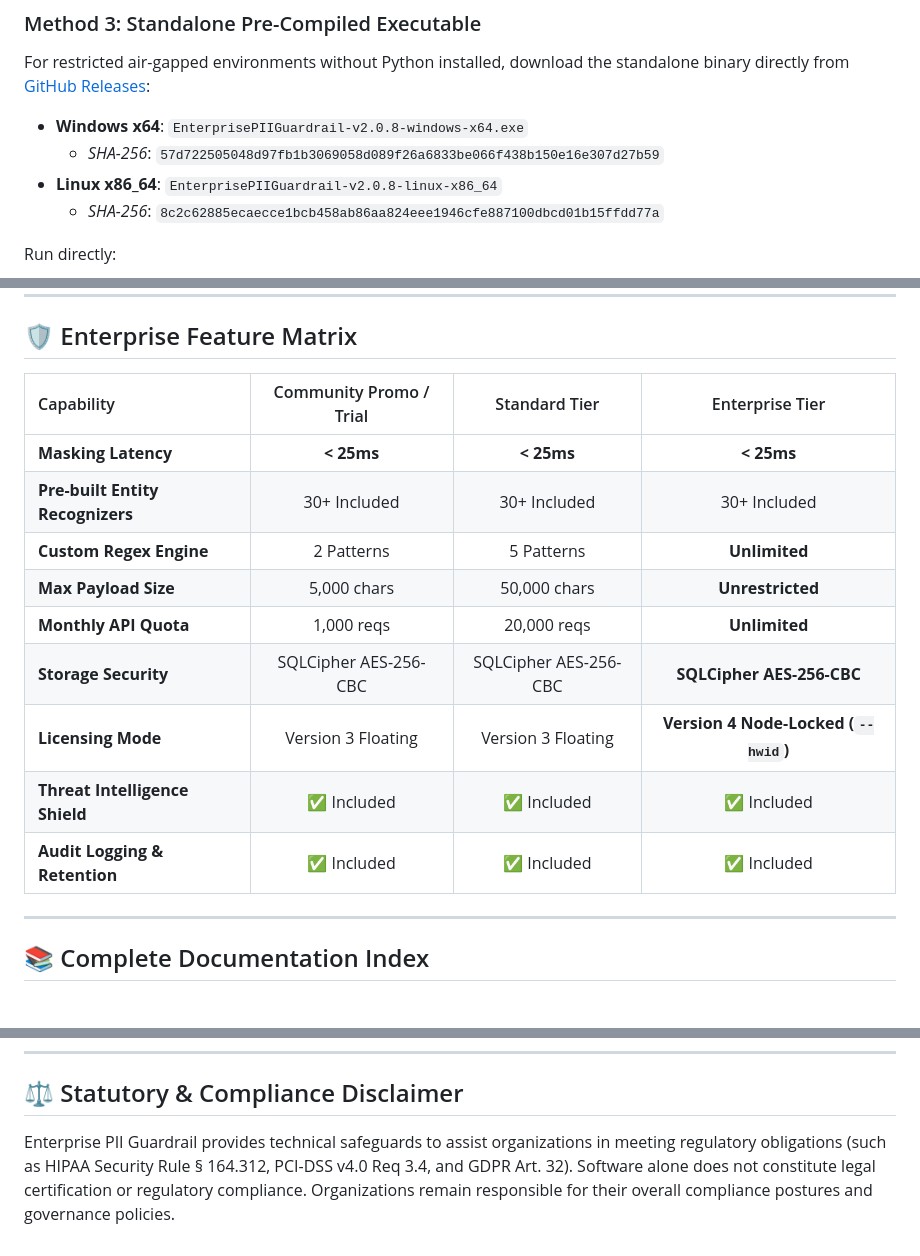
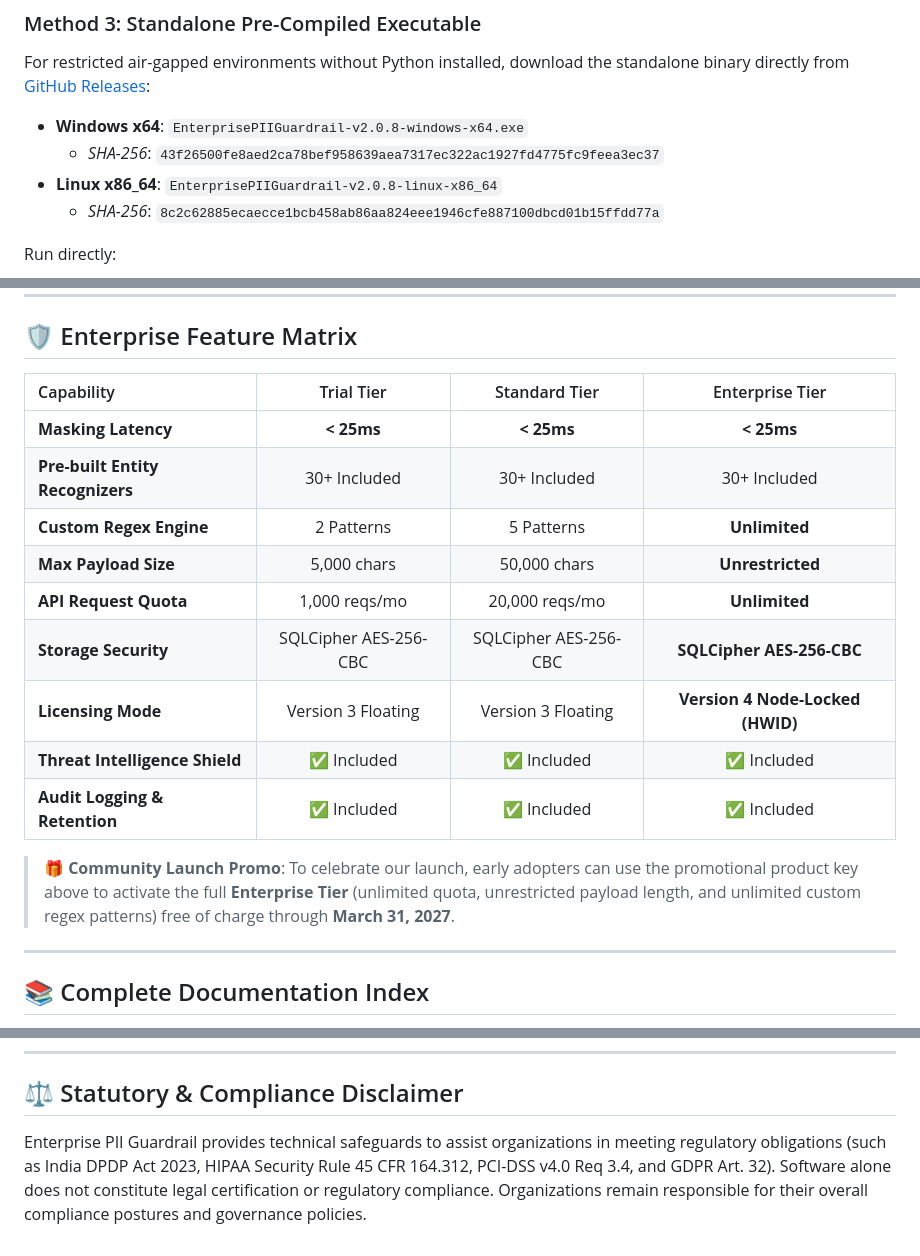
Before and after one commit to piiguardrails/piiguardrails, a Markdown page: README.MD, 3 parts joined by grey strips. GitHub-like rendering.

Commit message:
docs(release): sync README to v2.0.8 with verified checksums and clean typography

```diff
--- a/README.MD
+++ b/README.MD
@@ -155,7 +155,7 @@ uv run --with piiguardrails piiguardrails
 For restricted air-gapped environments without Python installed, download the standalone binary directly from [GitHub Releases](https://github.com/piiguardrails/piiguardrails/releases):
 
 - **Windows x64**: `EnterprisePIIGuardrail-v2.0.8-windows-x64.exe`
-  - *SHA-256*: `57d722505048d97fb1b3069058d089f26a6833be066f438b150e16e307d27b59`
+  - *SHA-256*: `43f26500fe8aed2ca78bef958639aea7317ec322ac1927fd4775fc9feea3ec37`
 - **Linux x86_64**: `EnterprisePIIGuardrail-v2.0.8-linux-x86_64`
   - *SHA-256*: `8c2c62885ecaecce1bcb458ab86aa824eee1946cfe887100dbcd01b15ffdd77a`
 
@@ -235,17 +235,19 @@ print(unmask_res["unmasked_text"])
 
 ## 🛡️ Enterprise Feature Matrix
 
-| Capability | Community Promo / Trial | Standard Tier | Enterprise Tier |
+| Capability | Trial Tier | Standard Tier | Enterprise Tier |
 | :--- | :---: | :---: | :---: |
 | **Masking Latency** | **< 25ms** | **< 25ms** | **< 25ms** |
 | **Pre-built Entity Recognizers** | 30+ Included | 30+ Included | 30+ Included |
 | **Custom Regex Engine** | 2 Patterns | 5 Patterns | **Unlimited** |
 | **Max Payload Size** | 5,000 chars | 50,000 chars | **Unrestricted** |
-| **Monthly API Quota** | 1,000 reqs | 20,000 reqs | **Unlimited** |
+| **API Request Quota** | 1,000 reqs/mo | 20,000 reqs/mo | **Unlimited** |
 | **Storage Security** | SQLCipher AES-256-CBC | SQLCipher AES-256-CBC | **SQLCipher AES-256-CBC** |
-| **Licensing Mode** | Version 3 Floating | Version 3 Floating | **Version 4 Node-Locked (`--hwid`)** |
+| **Licensing Mode** | Version 3 Floating | Version 3 Floating | **Version 4 Node-Locked (HWID)** |
 | **Threat Intelligence Shield** | ✅ Included | ✅ Included | ✅ Included |
 | **Audit Logging & Retention** | ✅ Included | ✅ Included | ✅ Included |
+
+> 🎁 **Community Launch Promo**: To celebrate our launch, early adopters can use the promotional product key above to activate the full **Enterprise Tier** (unlimited quota, unrestricted payload length, and unlimited custom regex patterns) free of charge through **March 31, 2027**.
 
 ---
 
@@ -278,4 +280,4 @@ This software is governed by the [Enterprise Evaluation and Commercial License A
 
 ## ⚖️ Statutory & Compliance Disclaimer
 
-Enterprise PII Guardrail provides technical safeguards to assist organizations in meeting regulatory obligations (such as HIPAA Security Rule § 164.312, PCI-DSS v4.0 Req 3.4, and GDPR Art. 32). Software alone does not constitute legal certification or regulatory compliance. Organizations remain responsible for their overall compliance postures and governance policies.
+Enterprise PII Guardrail provides technical safeguards to assist organizations in meeting regulatory obligations (such as India DPDP Act 2023, HIPAA Security Rule 45 CFR 164.312, PCI-DSS v4.0 Req 3.4, and GDPR Art. 32). Software alone does not constitute legal certification or regulatory compliance. Organizations remain responsible for their overall compliance postures and governance policies.
```
Also changed, not shown: other parts of README.MD (+1 -1 lines).
